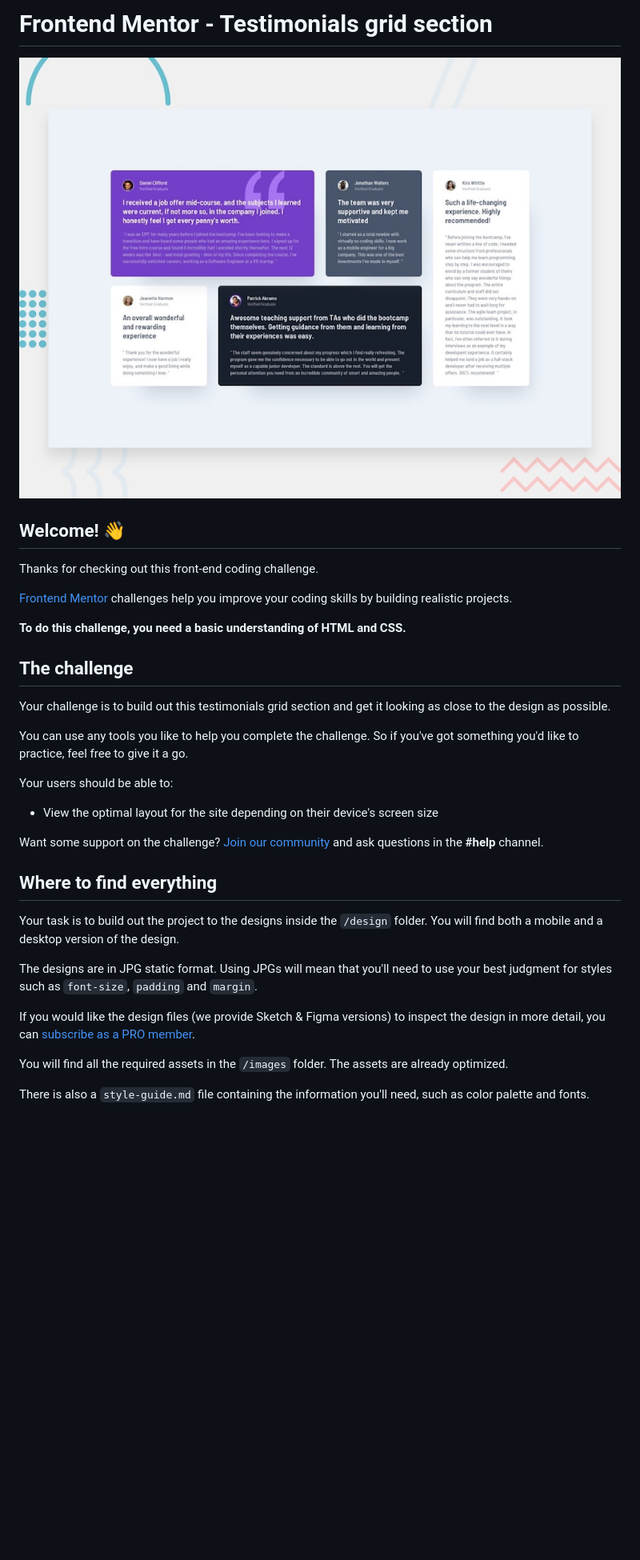
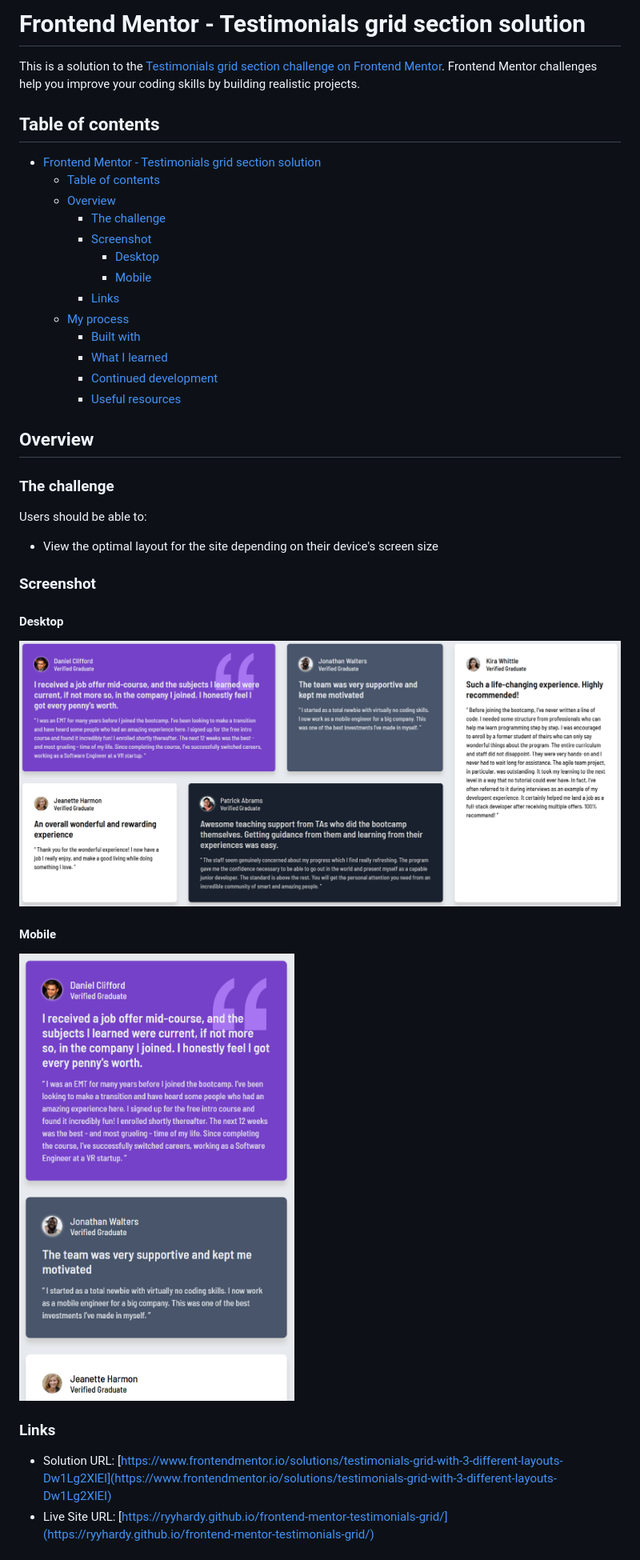
Before and after one commit to ryyHardy/fm-testimonials-grid, a Markdown page: README.md, the part around the change printed below. Shown: that part at 80% size. Rendered like a GitHub page; pictures changed too: screenshot-desktop.png (added), screenshot-mobile.png (added); blank space fills up the shorter version.

Commit message:
added solution url + solution readme

```diff
--- a/README.md
+++ b/README.md
@@ -1,36 +1,43 @@
-# Frontend Mentor - Testimonials grid section
+# Frontend Mentor - Testimonials grid section solution
 
-![Design preview for the Testimonials grid section coding challenge](./preview.jpg)
+This is a solution to the [Testimonials grid section challenge on Frontend Mentor](https://www.frontendmentor.io/challenges/testimonials-grid-section-Nnw6J7Un7). Frontend Mentor challenges help you improve your coding skills by building realistic projects.
 
-## Welcome! 👋
+## Table of contents
 
-Thanks for checking out this front-end coding challenge.
+- [Frontend Mentor - Testimonials grid section solution](#frontend-mentor---testimonials-grid-section-solution)
+  - [Table of contents](#table-of-contents)
+  - [Overview](#overview)
+    - [The challenge](#the-challenge)
+    - [Screenshot](#screenshot)
+      - [Desktop](#desktop)
+      - [Mobile](#mobile)
+    - [Links](#links)
+  - [My process](#my-process)
+    - [Built with](#built-with)
+    - [What I learned](#what-i-learned)
+    - [Continued development](#continued-development)
+    - [Useful resources](#useful-resources)
 
-[Frontend Mentor](https://www.frontendmentor.io) challenges help you improve your coding skills by building realistic projects.
+## Overview
 
-**To do this challenge, you need a basic understanding of HTML and CSS.**
+### The challenge
 
-## The challenge
-
-Your challenge is to build out this testimonials grid section and get it looking as close to the design as possible.
-
-You can use any tools you like to help you complete the challenge. So if you've got something you'd like to practice, feel free to give it a go.
-
-Your users should be able to:
+Users should be able to:
 
 - View the optimal layout for the site depending on their device's screen size
 
-Want some support on the challenge? [Join our community](https://www.frontendmentor.io/community) and ask questions in the **#help** channel.
+### Screenshot
 
-## Where to find everything
+#### Desktop
 
-Your task is to build out the project to the designs inside the `/design` folder. You will find both a mobile and a desktop version of the design.
+![desktop design](./screenshot-desktop.png)
 
-The designs are in JPG static format. Using JPGs will mean that you'll need to use your best judgment for styles such as `font-size`, `padding` and `margin`.
+#### Mobile
 
-If you would like the design files (we provide Sketch & Figma versions) to inspect the design in more detail, you can [subscribe as a PRO member](https://www.frontendmentor.io/pro).
+![mobile design](./screenshot-mobile.png)
 
-You will find all the required assets in the `/images` folder. The assets are already optimized.
+### Links
 
-There is also a `style-guide.md` file containing the information you'll need, such as color palette and fonts.
+- Solution URL: [https://www.frontendmentor.io/solutions/testimonials-grid-with-3-different-layouts-Dw1Lg2XlEI](https://www.frontendmentor.io/solutions/testimonials-grid-with-3-different-layouts-Dw1Lg2XlEI)
+- Live Site URL: [https://ryyhardy.github.io/frontend-mentor-testimonials-grid/](https://ryyhardy.github.io/frontend-mentor-testimonials-grid/)
 
```
Also changed, not shown: other parts of README.md (+18 -42 lines), README-template.md (deleted, +0 -110 lines).
